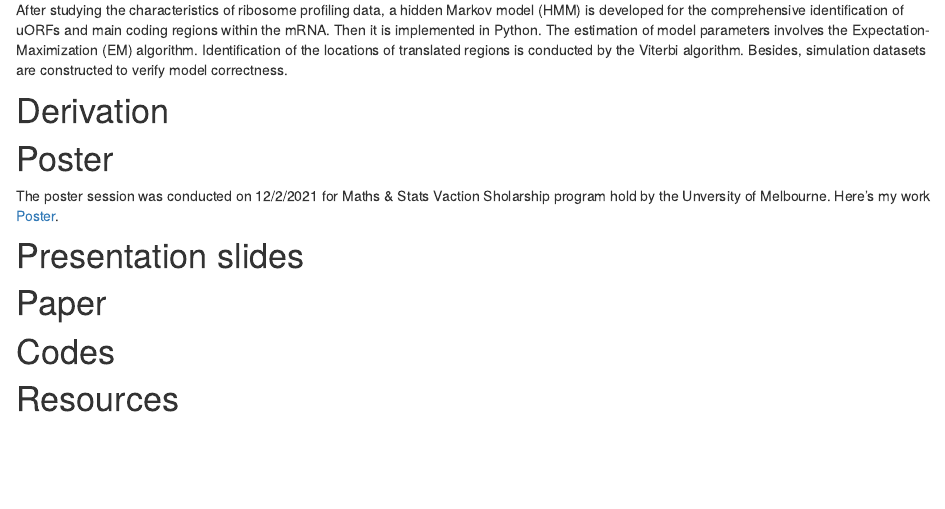
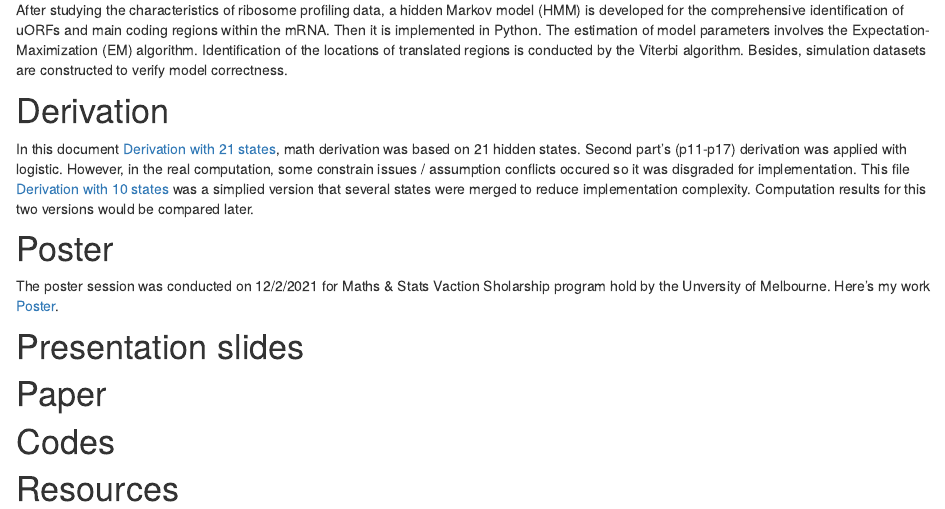
Before and after one commit to jiayuanz3/orfHMM, an R Markdown document (analysis/index.Rmd): the page in a window 1100 px wide, from 490 px down. Rendered offline with R 4.5, knitr and Pandoc, with nearby package versions.

Commit message:
Publish the initial files for myproject

```diff
--- a/analysis/index.Rmd
+++ b/analysis/index.Rmd
@@ -17,6 +17,7 @@ In contrast to our knowledge of transcriptional regulation, much less is known a
 After studying the characteristics of ribosome profiling data, a hidden Markov model (HMM) is developed for the comprehensive identification of uORFs and main coding regions within the mRNA. Then it is implemented in Python. The estimation of model parameters involves the Expectation-Maximization (EM) algorithm. Identification of the locations of translated regions is conducted by the Viterbi algorithm. Besides, simulation datasets are constructed to verify model correctness.
 
 # Derivation
+In this document [Derivation with 21 states](assets/Derivation Full.pdf), math derivation was based on 21 hidden states. Second part's (p11-p17) derivation was applied with logistic. However, in the real computation, some constrain issues / assumption conflicts occured so it was disgraded for implementation. This file [Derivation with 10 states](assets/Derivation with 10 states.pdf) was a simplied version that several states were merged to reduce implementation complexity. Computation results for this two versions would be compared later.
 
 # Poster
 The poster session was conducted on 12/2/2021 for Maths & Stats Vaction Sholarship program hold by the Unversity of Melbourne. Here's my work [Poster](assets/Poster.pdf).
```
